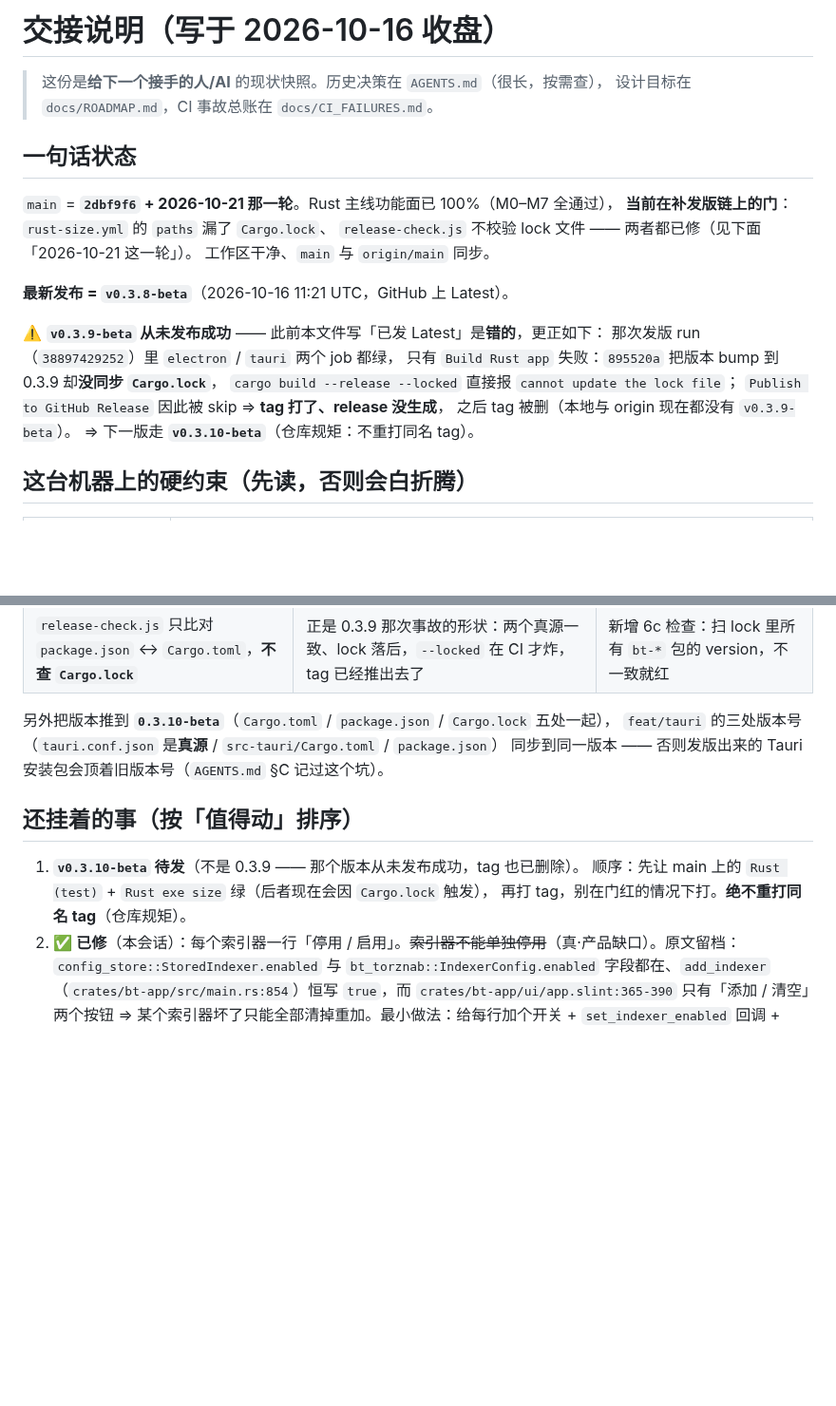
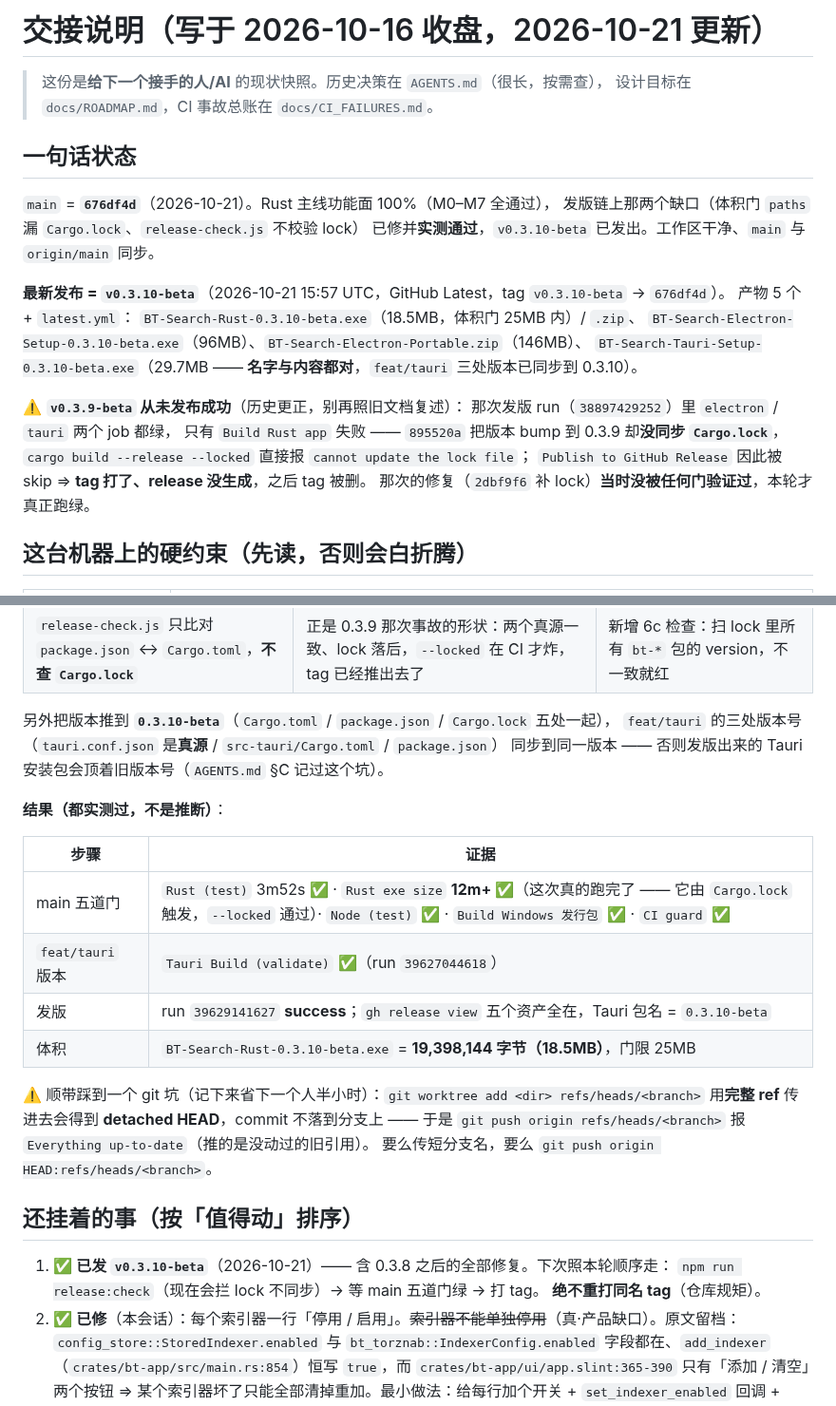
Before and after one commit to NoNameLeGo/torrent-search-app, a Markdown page: docs/HANDOVER.md, 2 parts joined by grey strips. Shown at 95% size. Drawn GitHub-style; blank space fills up the shorter version.

Commit message:
docs: 0.3.10-beta 已发 —— 交接快照改成实测值
HANDOVER 的一句话状态换成真实数字（tag/run id/五个资产的体积），
并把这一轮「两道门 + 版本同步」的结果写成证据表；
顺手记下 `git worktree add <dir> refs/heads/<branch>` 会得到 detached HEAD
这个坑（本次真踩到，`git push refs/heads/<branch>` 报 Everything up-to-date）。

```diff
--- a/docs/HANDOVER.md
+++ b/docs/HANDOVER.md
@@ -1,24 +1,26 @@
-# 交接说明（写于 2026-10-16 收盘）
+# 交接说明（写于 2026-10-16 收盘，2026-10-21 更新）
 
 > 这份是**给下一个接手的人/AI** 的现状快照。历史决策在 `AGENTS.md`（很长，按需查），
 > 设计目标在 `docs/ROADMAP.md`，CI 事故总账在 `docs/CI_FAILURES.md`。
 
 ## 一句话状态
 
-`main` = **`2dbf9f6` + 2026-10-21 那一轮**。Rust 主线功能面已 100%（M0–M7 全通过），
-**当前在补发版链上的门**：`rust-size.yml` 的 `paths` 漏了 `Cargo.lock`、
-`release-check.js` 不校验 lock 文件 —— 两者都已修（见下面「2026-10-21 这一轮」）。
-工作区干净、`main` 与 `origin/main` 同步。
+`main` = **`676df4d`**（2026-10-21）。Rust 主线功能面 100%（M0–M7 全通过），
+发版链上那两个缺口（体积门 `paths` 漏 `Cargo.lock`、`release-check.js` 不校验 lock）
+已修并**实测通过**，`v0.3.10-beta` 已发出。工作区干净、`main` 与 `origin/main` 同步。
 
-**最新发布 = `v0.3.8-beta`**（2026-10-16 11:21 UTC，GitHub 上 Latest）。
+**最新发布 = `v0.3.10-beta`**（2026-10-21 15:57 UTC，GitHub Latest，tag `v0.3.10-beta` → `676df4d`）。
+产物 5 个 + `latest.yml`：
+`BT-Search-Rust-0.3.10-beta.exe`（18.5MB，体积门 25MB 内）/ `.zip`、
+`BT-Search-Electron-Setup-0.3.10-beta.exe`（96MB）、`BT-Search-Electron-Portable.zip`（146MB）、
+`BT-Search-Tauri-Setup-0.3.10-beta.exe`（29.7MB —— **名字与内容都对**，`feat/tauri` 三处版本已同步到 0.3.10）。
 
-⚠️ **`v0.3.9-beta` 从未发布成功** —— 此前本文件写「已发 Latest」是**错的**，更正如下：
+⚠️ **`v0.3.9-beta` 从未发布成功**（历史更正，别再照旧文档复述）：
 那次发版 run（`38897429252`）里 `electron` / `tauri` 两个 job 都绿，
-只有 `Build Rust app` 失败：`895520a` 把版本 bump 到 0.3.9 却**没同步 `Cargo.lock`**，
+只有 `Build Rust app` 失败 —— `895520a` 把版本 bump 到 0.3.9 却**没同步 `Cargo.lock`**，
 `cargo build --release --locked` 直接报 `cannot update the lock file`；
-`Publish to GitHub Release` 因此被 skip ⇒ **tag 打了、release 没生成**，
-之后 tag 被删（本地与 origin 现在都没有 `v0.3.9-beta`）。
-⇒ 下一版走 **`v0.3.10-beta`**（仓库规矩：不重打同名 tag）。
+`Publish to GitHub Release` 因此被 skip ⇒ **tag 打了、release 没生成**，之后 tag 被删。
+那次的修复（`2dbf9f6` 补 lock）**当时没被任何门验证过**，本轮才真正跑绿。
 
 ## 这台机器上的硬约束（先读，否则会白折腾）
 
@@ -61,11 +63,25 @@
 `feat/tauri` 的三处版本号（`tauri.conf.json` 是**真源** / `src-tauri/Cargo.toml` / `package.json`）
 同步到同一版本 —— 否则发版出来的 Tauri 安装包会顶着旧版本号（`AGENTS.md` §C 记过这个坑）。
 
+**结果（都实测过，不是推断）**：
+
+| 步骤 | 证据 |
+|---|---|
+| main 五道门 | `Rust (test)` 3m52s ✅ · `Rust exe size` **12m+ ✅**（这次真的跑完了 —— 它由 `Cargo.lock` 触发，`--locked` 通过）· `Node (test)` ✅ · `Build Windows 发行包` ✅ · `CI guard` ✅ |
+| `feat/tauri` 版本 | `Tauri Build (validate)` ✅（run `39627044618`） |
+| 发版 | run `39629141627` **success**；`gh release view` 五个资产全在，Tauri 包名 = `0.3.10-beta` |
+| 体积 | `BT-Search-Rust-0.3.10-beta.exe` = **19,398,144 字节（18.5MB）**，门限 25MB |
+
+⚠️ 顺带踩到一个 git 坑（记下来省下一个人半小时）：`git worktree add <dir> refs/heads/<branch>`
+用**完整 ref** 传进去会得到 **detached HEAD**，commit 不落到分支上 ——
+于是 `git push origin refs/heads/<branch>` 报 `Everything up-to-date`（推的是没动过的旧引用）。
+要么传短分支名，要么 `git push origin HEAD:refs/heads/<branch>`。
+
 ## 还挂着的事（按「值得动」排序）
 
-1. **`v0.3.10-beta` 待发**（不是 0.3.9 —— 那个版本从未发布成功，tag 也已删除）。
-   顺序：先让 main 上的 `Rust (test)` + `Rust exe size` 绿（后者现在会因 `Cargo.lock` 触发），
-   再打 tag，别在门红的情况下打。**绝不重打同名 tag**（仓库规矩）。
+1. ✅ **已发 `v0.3.10-beta`**（2026-10-21）—— 含 0.3.8 之后的全部修复。下次照本轮顺序走：
+   `npm run release:check`（现在会拦 lock 不同步）→ 等 main 五道门绿 → 打 tag。
+   **绝不重打同名 tag**（仓库规矩）。
 2. ✅ **已修**（本会话）：每个索引器一行「停用 / 启用」。~~索引器不能单独停用~~（真·产品缺口）。原文留档：`config_store::StoredIndexer.enabled` 与 `bt_torznab::IndexerConfig.enabled` 字段都在、`add_indexer`（`crates/bt-app/src/main.rs:854`）恒写 `true`，而 `crates/bt-app/ui/app.slint:365-390` 只有「添加 / 清空」两个按钮 ⇒ 某个索引器坏了只能全部清掉重加。最小做法：给每行加个开关 + `set_indexer_enabled` 回调 + `save_indexers`。
 3. **S2「零运行时依赖」还差人工那一次**：`rust-size.yml` 已机器断言「无 vcruntime140/msvcp140」，但 `docs/ROADMAP.md:47` 的判据是**拷到干净 Windows 双击** —— 需要在虚拟机/另一台机上做。
 4. **S3/S4 的性能目标还是「待你确认」**（`docs/ROADMAP.md:50-51`：冷启动 < 1s、空闲内存 < 100MB）—— 得先真机量一次。
```
Also changed, not shown: AGENTS.md (+1 -1 lines), docs/ROADMAP.md (+1 -1 lines).
